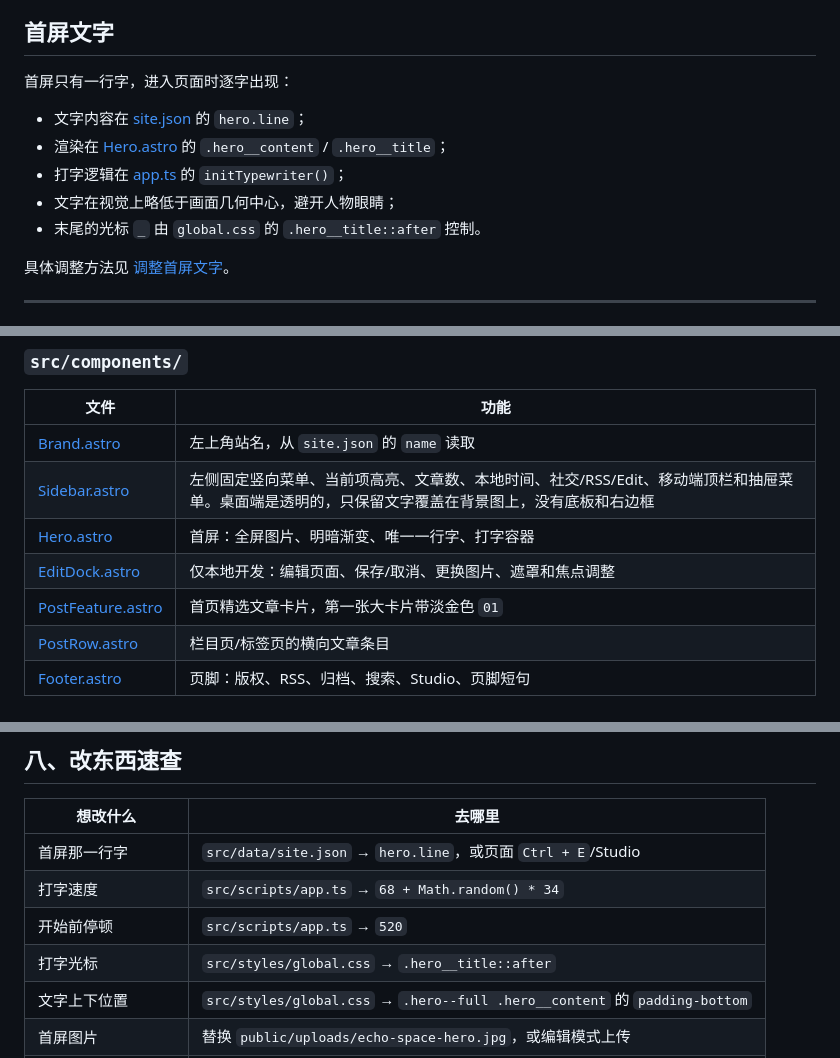
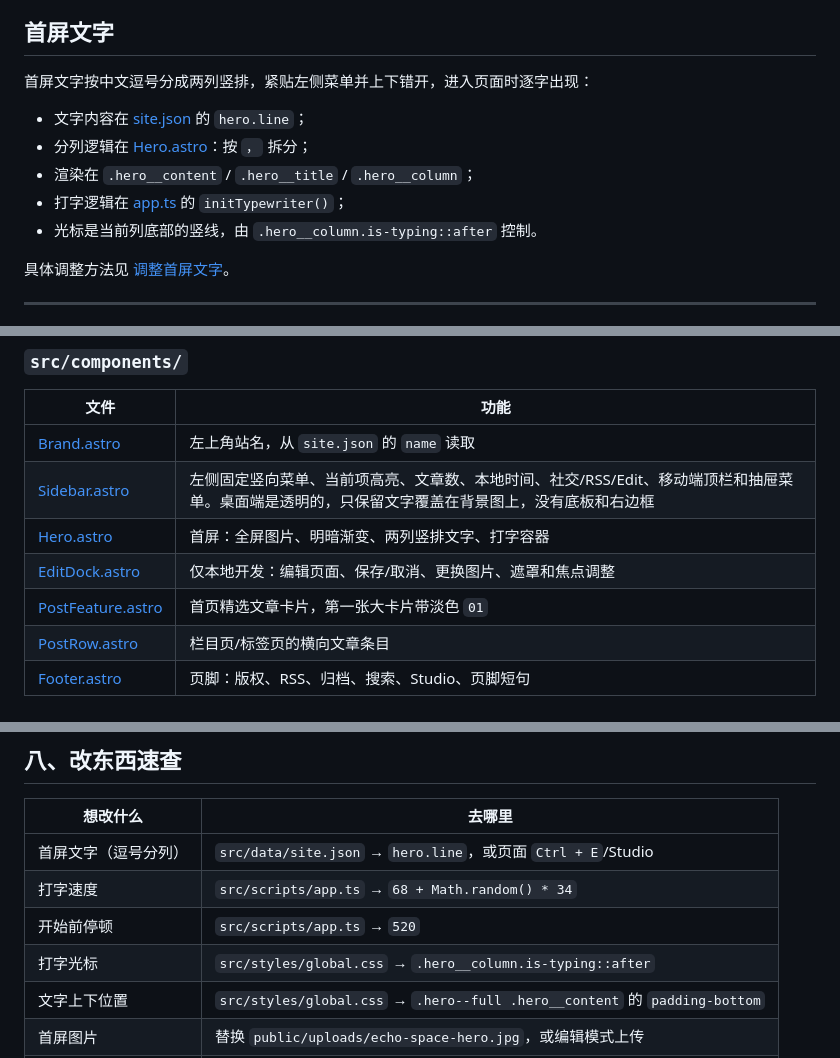
Before and after one commit to ljia62548-commits/echo-space, a Markdown page: docs/PROJECT-STRUCTURE.md, 3 parts joined by grey strips. Rendered like a GitHub page.

```diff
--- a/docs/PROJECT-STRUCTURE.md
+++ b/docs/PROJECT-STRUCTURE.md
@@ -6,13 +6,13 @@
 
 ## 首屏文字
 
-首屏只有一行字，进入页面时逐字出现：
+首屏文字按中文逗号分成两列竖排，紧贴左侧菜单并上下错开，进入页面时逐字出现：
 
 - 文字内容在 [site.json](../src/data/site.json#L7) 的 `hero.line`；
-- 渲染在 [Hero.astro](../src/components/Hero.astro) 的 `.hero__content` / `.hero__title`；
+- 分列逻辑在 [Hero.astro](../src/components/Hero.astro)：按 `，` 拆分；
+- 渲染在 `.hero__content` / `.hero__title` / `.hero__column`；
 - 打字逻辑在 [app.ts](../src/scripts/app.ts) 的 `initTypewriter()`；
-- 文字在视觉上略低于画面几何中心，避开人物眼睛；
-- 末尾的光标 `_` 由 `global.css` 的 `.hero__title::after` 控制。
+- 光标是当前列底部的竖线，由 `.hero__column.is-typing::after` 控制。
 
 具体调整方法见 [调整首屏文字](#调整首屏文字)。
 
@@ -189,9 +189,9 @@ cover: /uploads/cover.jpg
 | --- | --- |
 | [Brand.astro](../src/components/Brand.astro) | 左上角站名，从 `site.json` 的 `name` 读取 |
 | [Sidebar.astro](../src/components/Sidebar.astro) | 左侧固定竖向菜单、当前项高亮、文章数、本地时间、社交/RSS/Edit、移动端顶栏和抽屉菜单。桌面端是透明的，只保留文字覆盖在背景图上，没有底板和右边框 |
-| [Hero.astro](../src/components/Hero.astro) | 首屏：全屏图片、明暗渐变、唯一一行字、打字容器 |
+| [Hero.astro](../src/components/Hero.astro) | 首屏：全屏图片、明暗渐变、两列竖排文字、打字容器 |
 | [EditDock.astro](../src/components/EditDock.astro) | 仅本地开发：编辑页面、保存/取消、更换图片、遮罩和焦点调整 |
-| [PostFeature.astro](../src/components/PostFeature.astro) | 首页精选文章卡片，第一张大卡片带淡金色 `01` |
+| [PostFeature.astro](../src/components/PostFeature.astro) | 首页精选文章卡片，第一张大卡片带淡色 `01` |
 | [PostRow.astro](../src/components/PostRow.astro) | 栏目页/标签页的横向文章条目 |
 | [Footer.astro](../src/components/Footer.astro) | 页脚：版权、RSS、归档、搜索、Studio、页脚短句 |
 
@@ -284,10 +284,10 @@ cover: /uploads/cover.jpg
 
 | 想改什么 | 去哪里 |
 | --- | --- |
-| 首屏那一行字 | `src/data/site.json` → `hero.line`，或页面 `Ctrl + E`/Studio |
+| 首屏文字（逗号分列） | `src/data/site.json` → `hero.line`，或页面 `Ctrl + E`/Studio |
 | 打字速度 | `src/scripts/app.ts` → `68 + Math.random() * 34` |
 | 开始前停顿 | `src/scripts/app.ts` → `520` |
-| 打字光标 | `src/styles/global.css` → `.hero__title::after` |
+| 打字光标 | `src/styles/global.css` → `.hero__column.is-typing::after` |
 | 文字上下位置 | `src/styles/global.css` → `.hero--full .hero__content` 的 `padding-bottom` |
 | 首屏图片 | 替换 `public/uploads/echo-space-hero.jpg`，或编辑模式上传 |
 | 首屏亮度 | `src/styles/global.css` → `.hero--full .hero__bg` 的 `brightness()` |
```
Also changed, not shown: other parts of docs/PROJECT-STRUCTURE.md (+56 -22 lines), README.md (+7 -4 lines), docs/preview-home.jpg, 5 other files.
